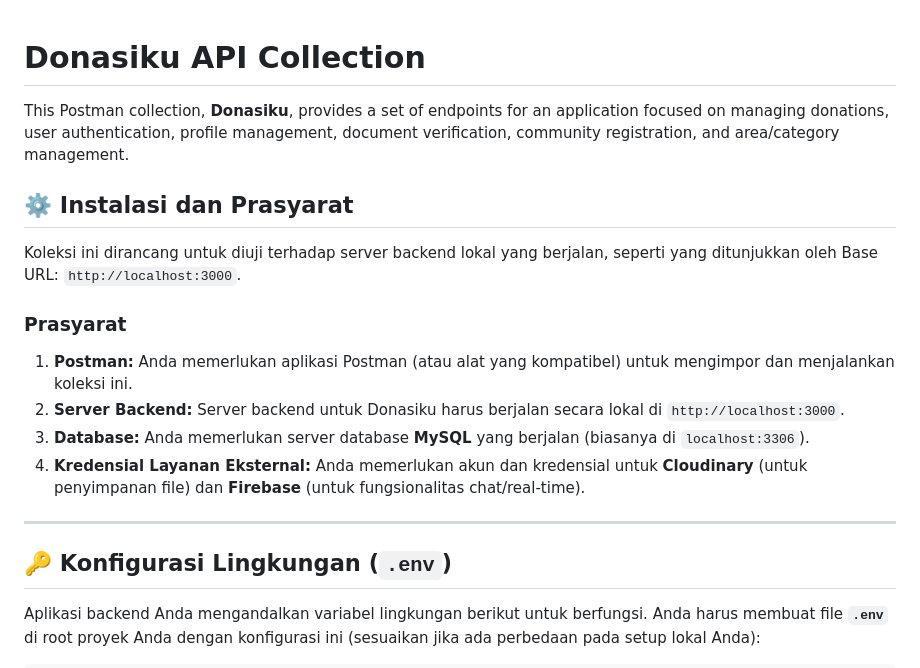
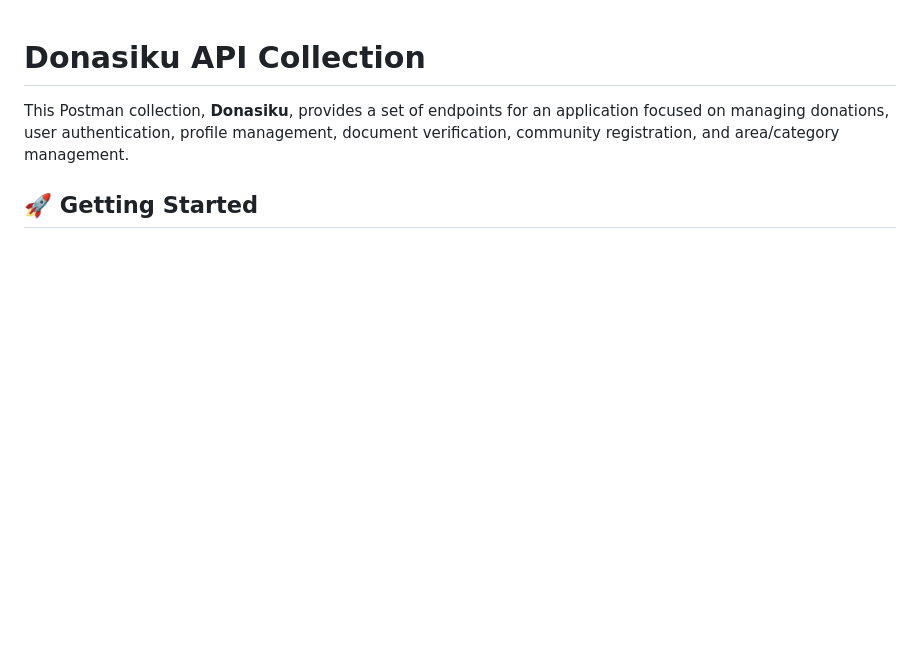
Before and after one commit to DitRadit/backend-donasiku, a Markdown page: README.md, the part around the change printed below. Rendered like a GitHub page; blank space fills up the shorter version.

```diff
--- a/README.md
+++ b/README.md
@@ -2,20 +2,5 @@
 
 This Postman collection, **Donasiku**, provides a set of endpoints for an application focused on managing donations, user authentication, profile management, document verification, community registration, and area/category management.
 
-## ⚙️ Instalasi dan Prasyarat
+## 🚀 Getting Started
 
-Koleksi ini dirancang untuk diuji terhadap server backend lokal yang berjalan, seperti yang ditunjukkan oleh Base URL: `http://localhost:3000`.
-
-### Prasyarat
-
-1.  **Postman:** Anda memerlukan aplikasi Postman (atau alat yang kompatibel) untuk mengimpor dan menjalankan koleksi ini.
-2.  **Server Backend:** Server backend untuk Donasiku harus berjalan secara lokal di `http://localhost:3000`.
-3.  **Database:** Anda memerlukan server database **MySQL** yang berjalan (biasanya di `localhost:3306`).
-4.  **Kredensial Layanan Eksternal:** Anda memerlukan akun dan kredensial untuk **Cloudinary** (untuk penyimpanan file) dan **Firebase** (untuk fungsionalitas chat/real-time).
-
----
-
-## 🔑 Konfigurasi Lingkungan (`.env`)
-
-Aplikasi backend Anda mengandalkan variabel lingkungan berikut untuk berfungsi. Anda harus membuat file **`.env`** di root proyek Anda dengan konfigurasi ini (sesuaikan jika ada perbedaan pada setup lokal Anda):
-
```
Also changed, not shown: other parts of README.md (+1 -28 lines).
